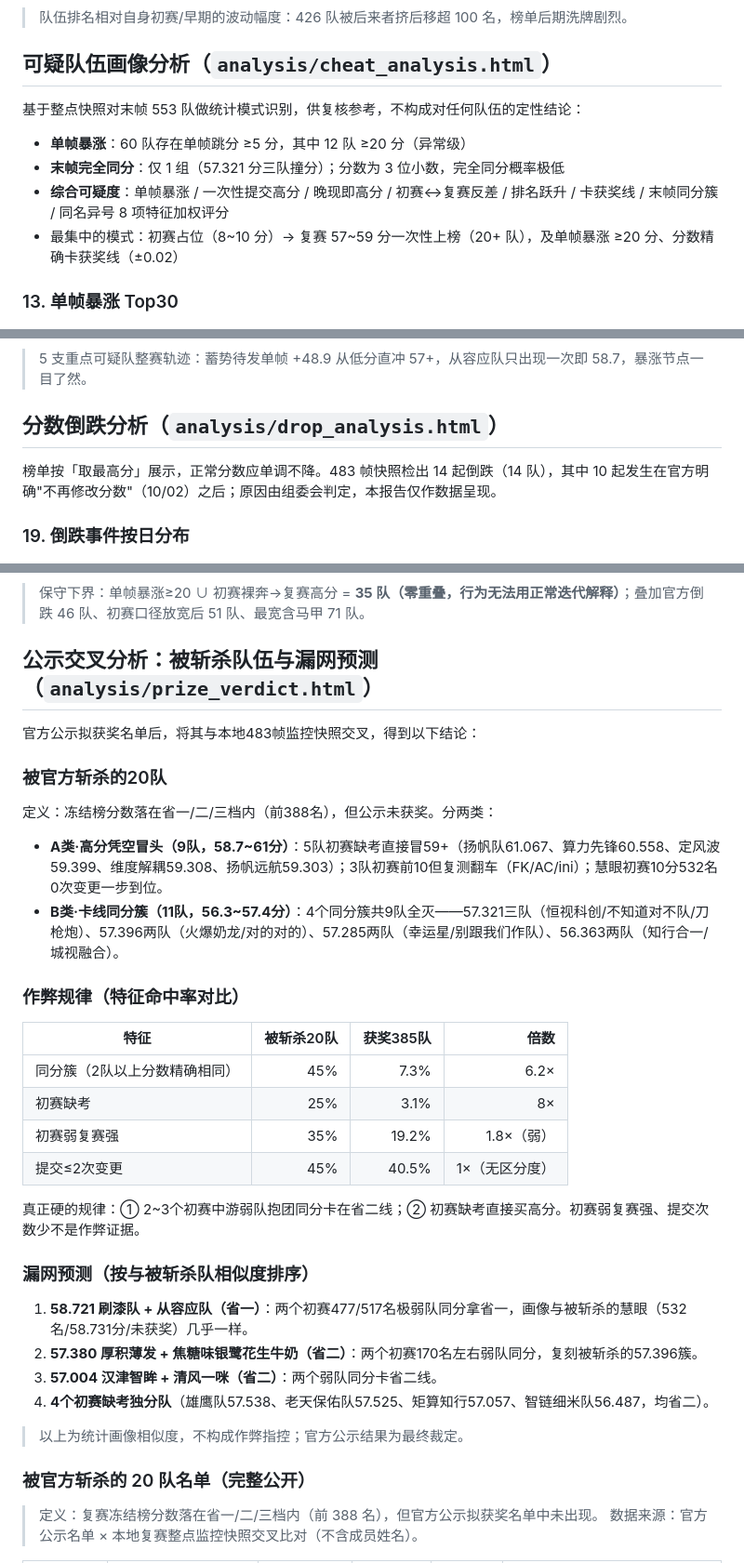
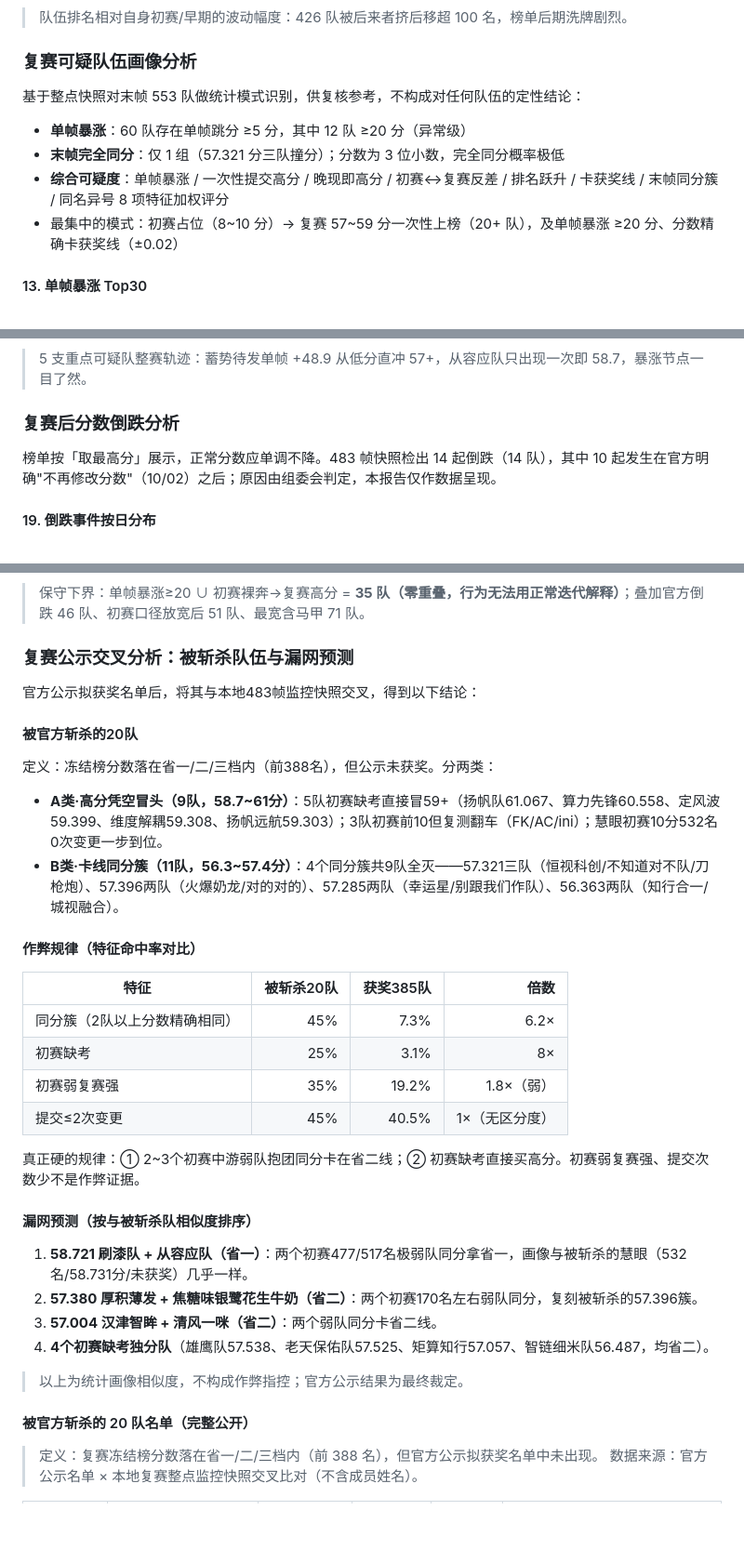
Before and after one commit to loltaste71-png/AIC--, a Markdown page: README.md, 3 parts joined by grey strips. Shown at 93% size. GitHub-like rendering; blank space fills up the shorter version.

```diff
--- a/README.md
+++ b/README.md
@@ -130,7 +142,7 @@
 > 队伍排名相对自身初赛/早期的波动幅度：426 队被后来者挤后移超 100 名，榜单后期洗牌剧烈。
 
 
-## 可疑队伍画像分析（`analysis/cheat_analysis.html`）
+### 复赛可疑队伍画像分析
 
 基于整点快照对末帧 553 队做统计模式识别，供复核参考，不构成对任何队伍的定性结论：
 
@@ -139,7 +151,7 @@
 - **综合可疑度**：单帧暴涨 / 一次性提交高分 / 晚现即高分 / 初赛↔复赛反差 / 排名跃升 / 卡获奖线 / 末帧同分簇 / 同名异号 8 项特征加权评分
 - 最集中的模式：初赛占位（8~10 分）→ 复赛 57~59 分一次性上榜（20+ 队），及单帧暴涨 ≥20 分、分数精确卡获奖线（±0.02）
 
-### 13. 单帧暴涨 Top30
+#### 13. 单帧暴涨 Top30
 
 ![单帧暴涨Top30](analysis/images/13_单帧暴涨Top30.png)
 > 同图 6，以可疑画像视角重排：涨幅头部队伍与末帧获奖线位置对照，暴涨后多数稳定在高位。
@@ -175,11 +187,11 @@
 > 5 支重点可疑队整赛轨迹：蓄势待发单帧 +48.9 从低分直冲 57+，从容应队只出现一次即 58.7，暴涨节点一目了然。
 
 
-## 分数倒跌分析（`analysis/drop_analysis.html`）
+### 复赛后分数倒跌分析
 
 榜单按「取最高分」展示，正常分数应单调不降。483 帧快照检出 14 起倒跌（14 队），其中 10 起发生在官方明确"不再修改分数"（10/02）之后；原因由组委会判定，本报告仅作数据呈现。
 
-### 19. 倒跌事件按日分布
+#### 19. 倒跌事件按日分布
 
 ![倒跌事件按日分布](analysis/images/19_倒跌事件按日分布.png)
 > 14 起分数倒跌按日期分布：红色=10/02 官方声明「不再修改分数」之后发生（10 起），其中 10/04 21:00 单帧 3 队同跌。
@@ -202,18 +214,18 @@
 ![下界分层估计](analysis/images/22_下界分层估计.png)
 > 保守下界：单帧暴涨≥20 ∪ 初赛裸奔→复赛高分 = **35 队（零重叠，行为无法用正常迭代解释）**；叠加官方倒跌 46 队、初赛口径放宽后 51 队、最宽含马甲 71 队。
 
-## 公示交叉分析：被斩杀队伍与漏网预测（`analysis/prize_verdict.html`）
+### 复赛公示交叉分析：被斩杀队伍与漏网预测
 
 官方公示拟获奖名单后，将其与本地483帧监控快照交叉，得到以下结论：
 
-### 被官方斩杀的20队
+#### 被官方斩杀的20队
 
 定义：冻结榜分数落在省一/二/三档内（前388名），但公示未获奖。分两类：
 
 - **A类·高分凭空冒头（9队，58.7~61分）**：5队初赛缺考直接冒59+（扬帆队61.067、算力先锋60.558、定风波59.399、维度解耦59.308、扬帆远航59.303）；3队初赛前10但复测翻车（FK/AC/ini）；慧眼初赛10分532名0次变更一步到位。
 - **B类·卡线同分簇（11队，56.3~57.4分）**：4个同分簇共9队全灭——57.321三队（恒视科创/不知道对不队/刀枪炮）、57.396两队（火爆奶龙/对的对的）、57.285两队（幸运星/别跟我们作队）、56.363两队（知行合一/城视融合）。
 
-### 作弊规律（特征命中率对比）
+#### 作弊规律（特征命中率对比）
 
 | 特征 | 被斩杀20队 | 获奖385队 | 倍数 |
 |---|---:|---:|---:|
@@ -224,7 +236,7 @@
 
 真正硬的规律：① 2~3个初赛中游弱队抱团同分卡在省二线；② 初赛缺考直接买高分。初赛弱复赛强、提交次数少不是作弊证据。
 
-### 漏网预测（按与被斩杀队相似度排序）
+#### 漏网预测（按与被斩杀队相似度排序）
 
 1. **58.721 刷漆队 + 从容应队（省一）**：两个初赛477/517名极弱队同分拿省一，画像与被斩杀的慧眼（532名/58.731分/未获奖）几乎一样。
 2. **57.380 厚积薄发 + 焦糖味银鹭花生牛奶（省二）**：两个初赛170名左右弱队同分，复刻被斩杀的57.396簇。
@@ -233,7 +245,7 @@
 
 > 以上为统计画像相似度，不构成作弊指控；官方公示结果为最终裁定。
 
-### 被官方斩杀的 20 队名单（完整公开）
+#### 被官方斩杀的 20 队名单（完整公开）
 
 > 定义：复赛冻结榜分数落在省一/二/三档内（前 388 名），但官方公示拟获奖名单中未出现。
 > 数据来源：官方公示名单 × 本地复赛整点监控快照交叉比对（不含成员姓名）。
```
Also changed, not shown: other parts of README.md (+46 -34 lines).
